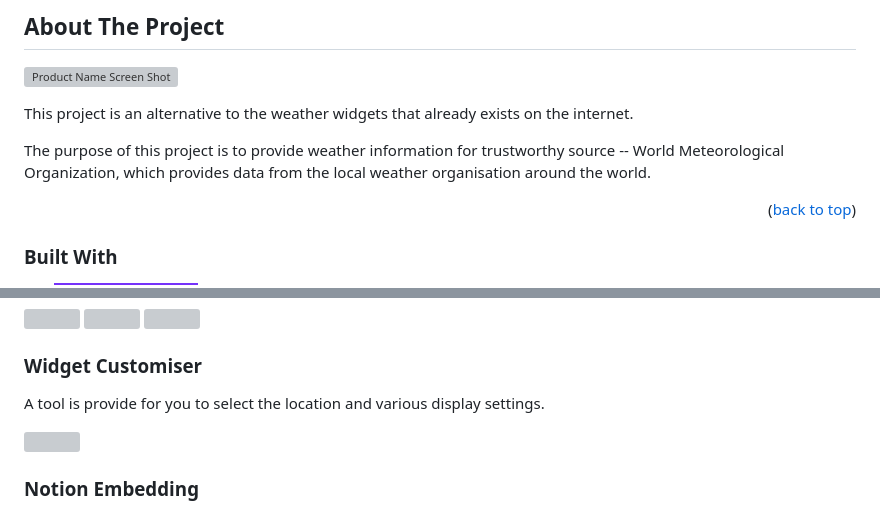
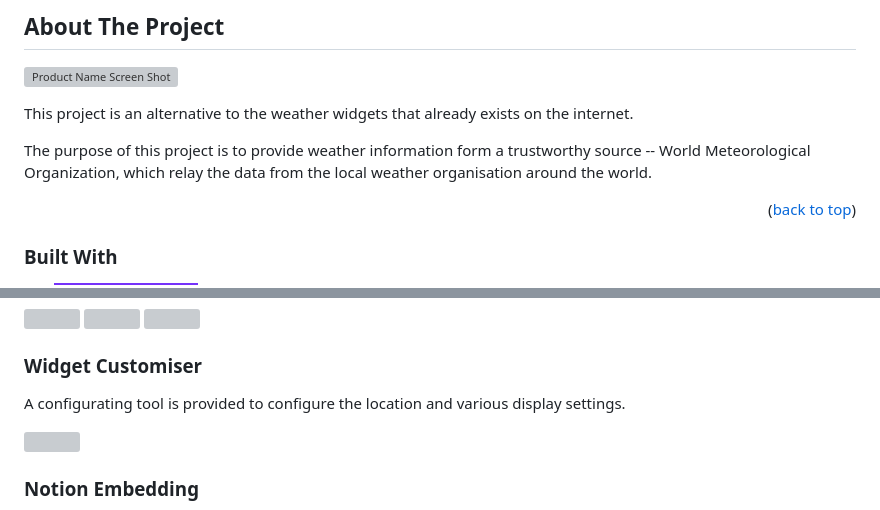
Before and after one commit to SuperDumbTM/wmo-wx-widget, a Markdown page: README.md, 2 parts joined by grey strips. Rendered like a GitHub page; badges without logos; grey boxes are pictures that could not be loaded.

```diff
--- a/README.md
+++ b/README.md
@@ -78,7 +78,7 @@
 
 This project is an alternative to the weather widgets that already exists on the internet.
 
-The purpose of this project is to provide weather information for trustworthy source -- World Meteorological Organization, which provides data from the local weather organisation around the world.
+The purpose of this project is to provide weather information form a trustworthy source -- World Meteorological Organization, which relay the data from the local weather organisation around the world.
 
 <p align="right">(<a href="#readme-top">back to top</a>)</p>
 
@@ -153,7 +153,7 @@ The widget will adjust itself to accomandate the size of the screen.
 
 ### Widget Customiser
 
-A tool is provide for you to select the location and various display settings.
+A configurating tool is provided to configure the location and various display settings.
 
 <img src="https://github.com/user-attachments/assets/f27ad604-f91f-4fb3-bcf2-9e439e30b523" width=40% height=40%>
 
```
